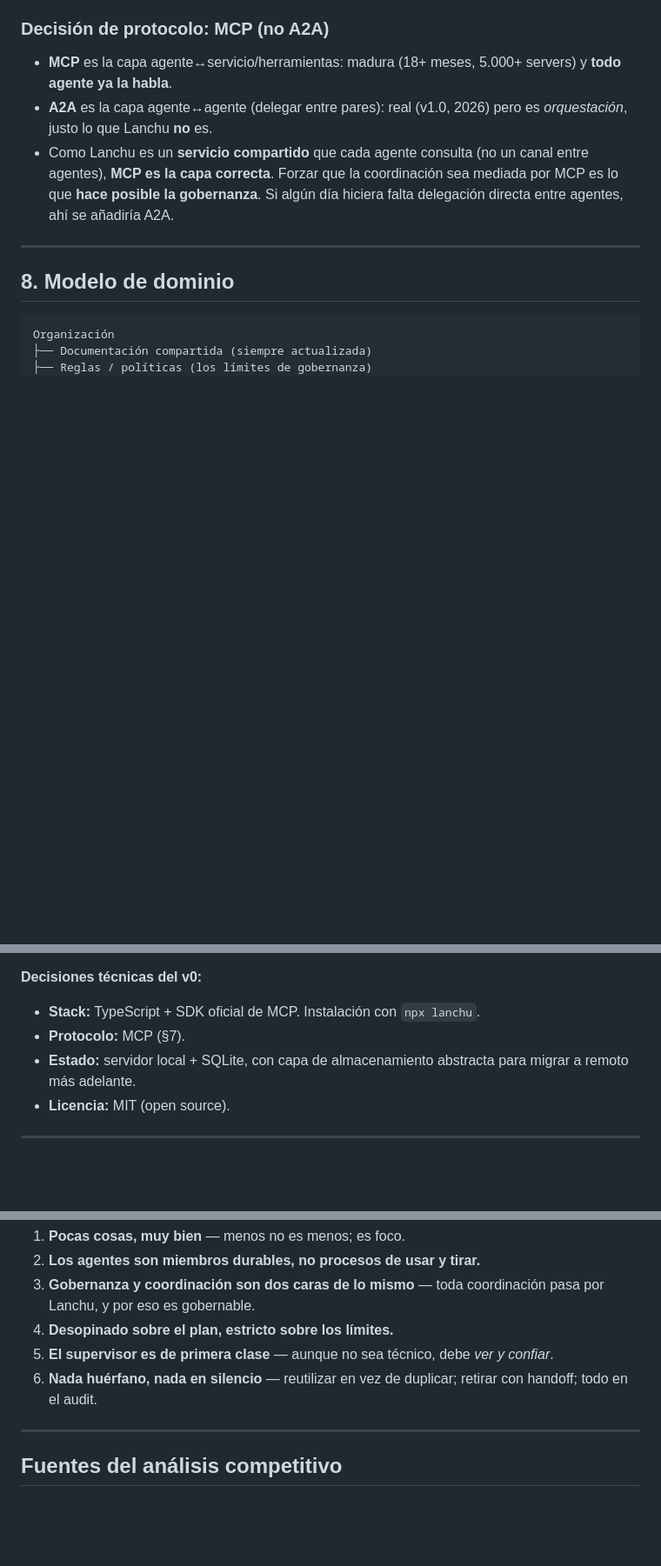
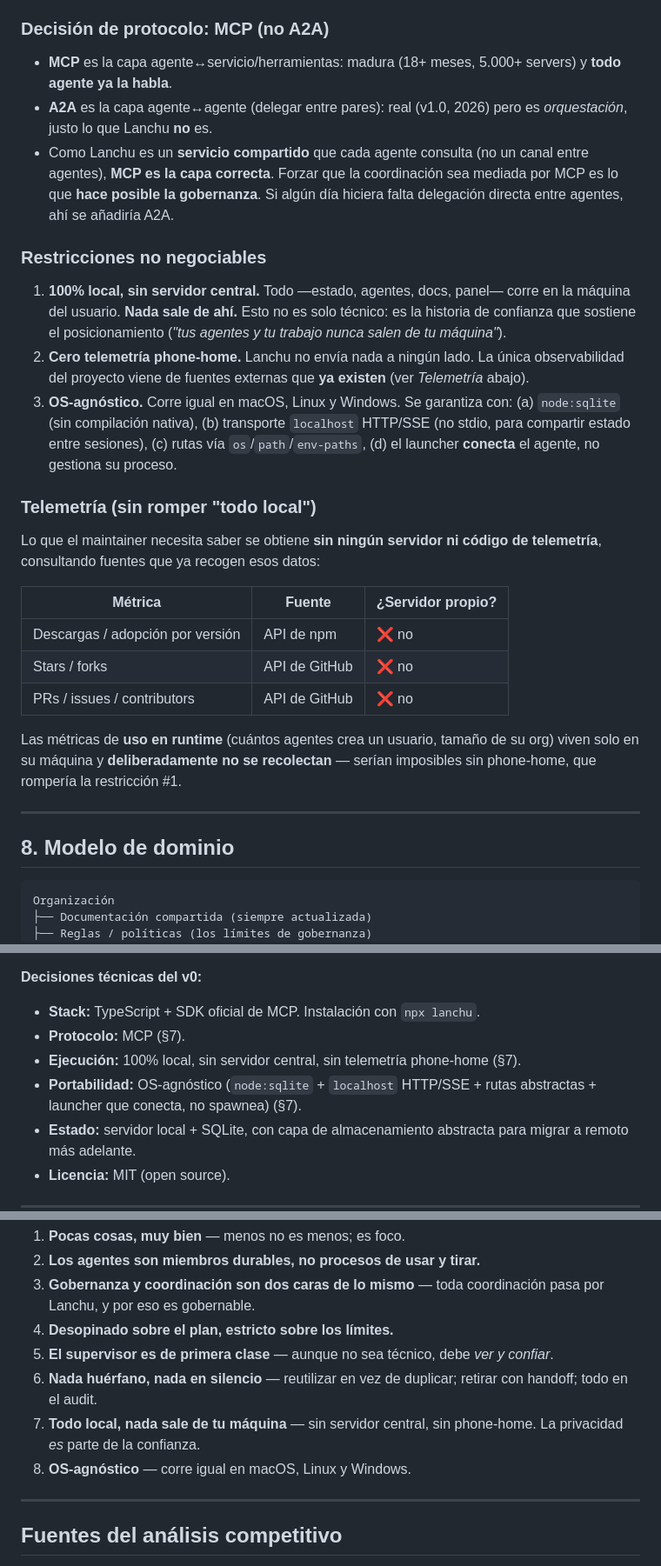
Before and after one commit to lanchuske/lanchu, a Markdown page: DEFINITION.md, 3 parts joined by grey strips. Shown at 87% size. Drawn GitHub-style; blank space fills up the shorter version.

Commit message:
Restricciones no negociables: 100% local, sin phone-home, OS-agnóstico
- Todo corre local, sin servidor central; nada sale de la máquina del
  usuario (la privacidad es parte de la confianza).
- Cero telemetría phone-home. El insight del maintainer sale solo de fuentes
  externas ya existentes (descargas npm, stars/PRs de GitHub). Las métricas
  de uso en runtime no se recolectan a propósito.
- OS-agnóstico garantizado por node:sqlite, transporte localhost HTTP/SSE,
  rutas abstractas y un launcher que conecta (no spawnea).

Co-Authored-By: Claude Opus 4.8 (1M context) <noreply@anthropic.com>

```diff
--- a/DEFINITION.md
+++ b/DEFINITION.md
@@ -195,6 +195,35 @@ liviano** lo muestra en tiempo real.
   es lo que **hace posible la gobernanza**. Si algún día hiciera falta delegación
   directa entre agentes, ahí se añadiría A2A.
 
+### Restricciones no negociables
+
+1. **100% local, sin servidor central.** Todo —estado, agentes, docs, panel— corre en
+   la máquina del usuario. **Nada sale de ahí.** Esto no es solo técnico: es la historia
+   de confianza que sostiene el posicionamiento (*"tus agentes y tu trabajo nunca salen
+   de tu máquina"*).
+2. **Cero telemetría phone-home.** Lanchu no envía nada a ningún lado. La única
+   observabilidad del proyecto viene de fuentes externas que **ya existen** (ver
+   *Telemetría* abajo).
+3. **OS-agnóstico.** Corre igual en macOS, Linux y Windows. Se garantiza con: (a)
+   `node:sqlite` (sin compilación nativa), (b) transporte `localhost` HTTP/SSE (no
+   stdio, para compartir estado entre sesiones), (c) rutas vía `os`/`path`/`env-paths`,
+   (d) el launcher **conecta** el agente, no gestiona su proceso.
+
+### Telemetría (sin romper "todo local")
+
+Lo que el maintainer necesita saber se obtiene **sin ningún servidor ni código de
+telemetría**, consultando fuentes que ya recogen esos datos:
+
+| Métrica | Fuente | ¿Servidor propio? |
+|---|---|---|
+| Descargas / adopción por versión | API de npm | ❌ no |
+| Stars / forks | API de GitHub | ❌ no |
+| PRs / issues / contributors | API de GitHub | ❌ no |
+
+Las métricas de **uso en runtime** (cuántos agentes crea un usuario, tamaño de su org)
+viven solo en su máquina y **deliberadamente no se recolectan** — serían imposibles sin
+phone-home, que rompería la restricción #1.
+
 ---
 
 ## 8. Modelo de dominio
@@ -233,6 +262,9 @@ El v0 son los **tres pilares** de §3, concretados:
 **Decisiones técnicas del v0:**
 - **Stack:** TypeScript + SDK oficial de MCP. Instalación con `npx lanchu`.
 - **Protocolo:** MCP (§7).
+- **Ejecución:** 100% local, sin servidor central, sin telemetría phone-home (§7).
+- **Portabilidad:** OS-agnóstico (`node:sqlite` + `localhost` HTTP/SSE + rutas
+  abstractas + launcher que conecta, no spawnea) (§7).
 - **Estado:** servidor local + SQLite, con capa de almacenamiento abstracta para migrar
   a remoto más adelante.
 - **Licencia:** MIT (open source).
@@ -262,6 +294,9 @@ El v0 son los **tres pilares** de §3, concretados:
 5. **El supervisor es de primera clase** — aunque no sea técnico, debe *ver y confiar*.
 6. **Nada huérfano, nada en silencio** — reutilizar en vez de duplicar; retirar con
    handoff; todo en el audit.
+7. **Todo local, nada sale de tu máquina** — sin servidor central, sin phone-home. La
+   privacidad *es* parte de la confianza.
+8. **OS-agnóstico** — corre igual en macOS, Linux y Windows.
 
 ---
 
```
Also changed, not shown: ARCHITECTURE.md (+5 -1 lines).
